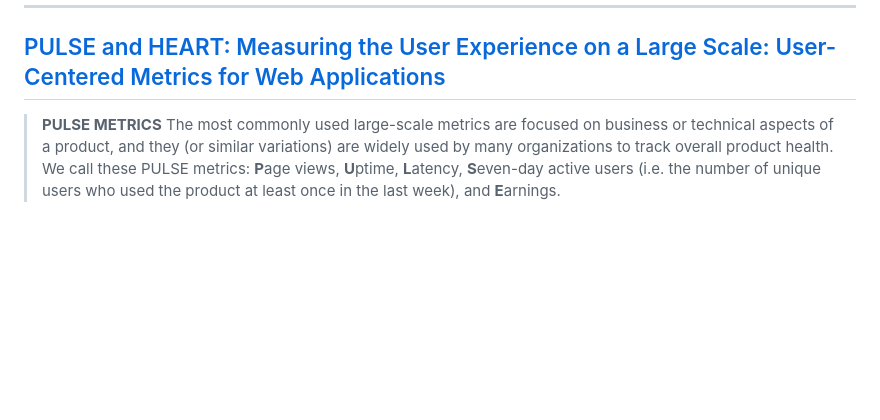
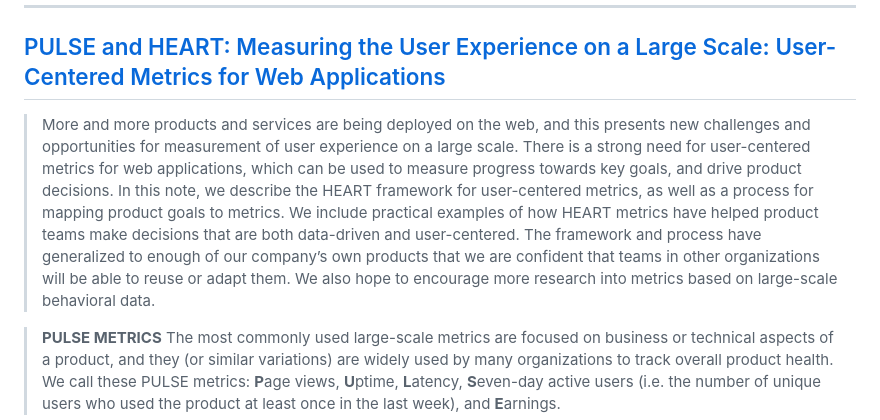
Before and after one commit to lloydchang/tvp-k8s, a Markdown page: fastapi/tvp_footer.md, the part around the change. Drawn GitHub-style; blank space fills up the shorter version.

```diff
--- a/fastapi/tvp_footer.md
+++ b/fastapi/tvp_footer.md
@@ -58,6 +58,23 @@
 
 ## [PULSE and HEART: Measuring the User Experience on a Large Scale: User-Centered Metrics for Web Applications](https://research.google/pubs/measuring-the-user-experience-on-a-large-scale-user-centered-metrics-for-web-applications/)
 
+> More and more products and services are being deployed
+on the web, and this presents new challenges and
+opportunities for measurement of user experience on a large
+scale. There is a strong need for user-centered metrics for
+web applications, which can be used to measure progress
+towards key goals, and drive product decisions. In this
+note, we describe the HEART framework for user-centered
+metrics, as well as a process for mapping product goals to
+metrics. We include practical examples of how HEART
+metrics have helped product teams make decisions that are
+both data-driven and user-centered. The framework and
+process have generalized to enough of our company’s own
+products that we are confident that teams in other
+organizations will be able to reuse or adapt them. We also
+hope to encourage more research into metrics based on
+large-scale behavioral data.
+
 > **PULSE METRICS**
 > The most commonly used large-scale metrics are focused
 on business or technical aspects of a product, and they (or
```
